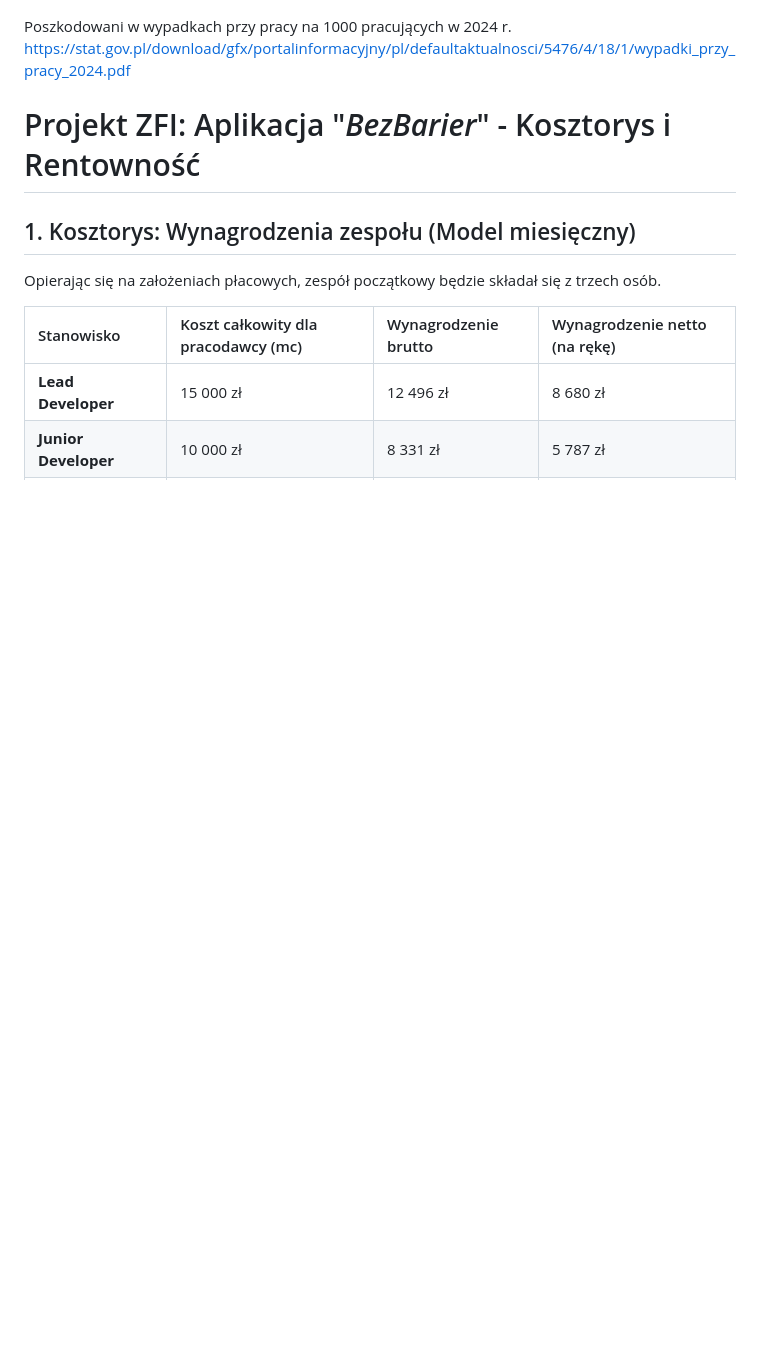
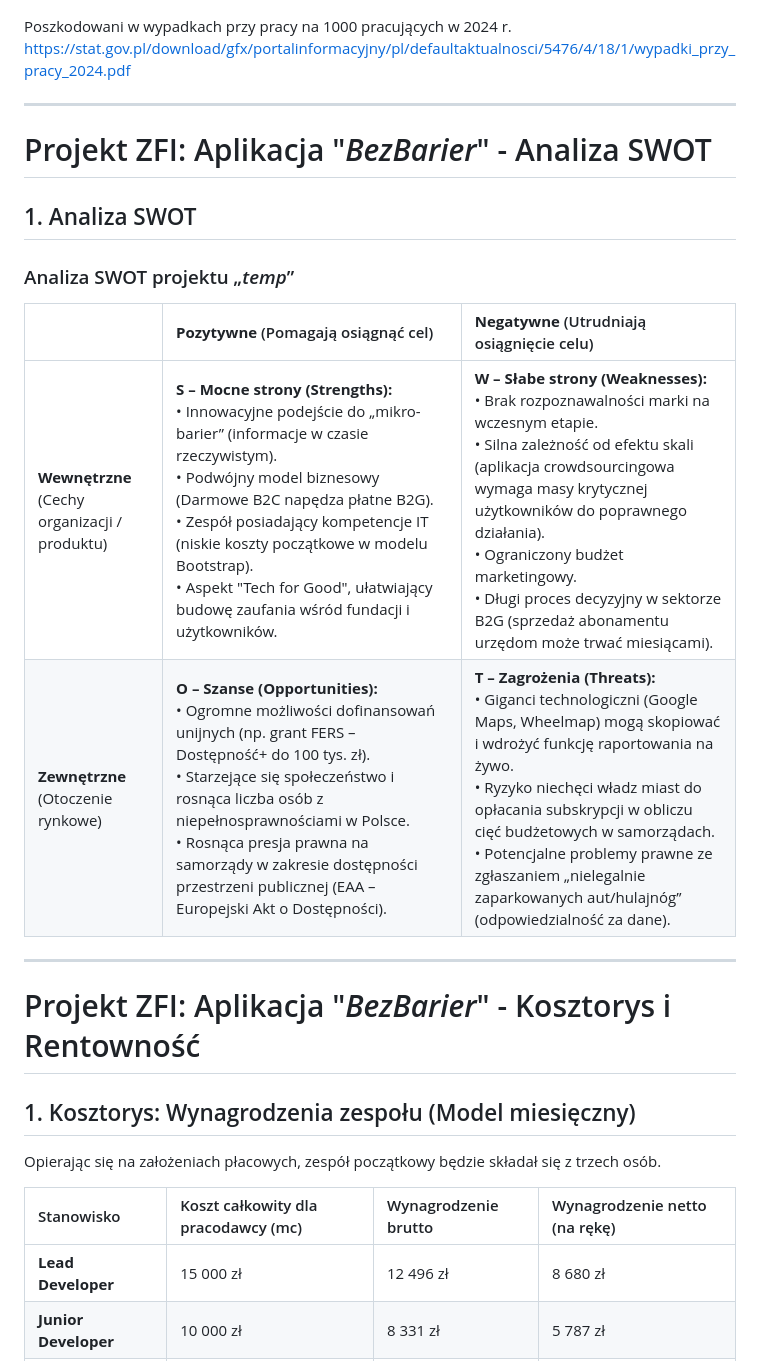
Before and after one commit to KociszewskaMarta/ZFI_project, a Markdown page: project_idea.md, the part around the change. Drawn GitHub-style; blank space fills up the shorter version.

Commit message:
Add SWOT analysis section for "_BezBarier_" project

```diff
--- a/project_idea.md
+++ b/project_idea.md
@@ -50,6 +50,19 @@ Problem dostępności dotyczy nie tylko osób z orzeczeniem, ale też osób z ty
 Poszkodowani w wypadkach przy pracy na 1000 pracujących w 2024 r.
 https://stat.gov.pl/download/gfx/portalinformacyjny/pl/defaultaktualnosci/5476/4/18/1/wypadki_przy_pracy_2024.pdf
 
+---
+# Projekt ZFI: Aplikacja "_BezBarier_" - Analiza SWOT
+
+## 1. Analiza SWOT
+
+### Analiza SWOT projektu „_temp_”
+
+| | **Pozytywne** (Pomagają osiągnąć cel) | **Negatywne** (Utrudniają osiągnięcie celu) |
+| :--- | :--- | :--- |
+| **Wewnętrzne**<br>(Cechy organizacji / produktu) | **S – Mocne strony (Strengths):**<br>• Innowacyjne podejście do „mikro-barier” (informacje w czasie rzeczywistym).<br>• Podwójny model biznesowy (Darmowe B2C napędza płatne B2G).<br>• Zespół posiadający kompetencje IT (niskie koszty początkowe w modelu Bootstrap).<br>• Aspekt "Tech for Good", ułatwiający budowę zaufania wśród fundacji i użytkowników. | **W – Słabe strony (Weaknesses):**<br>• Brak rozpoznawalności marki na wczesnym etapie.<br>• Silna zależność od efektu skali (aplikacja crowdsourcingowa wymaga masy krytycznej użytkowników do poprawnego działania).<br>• Ograniczony budżet marketingowy.<br>• Długi proces decyzyjny w sektorze B2G (sprzedaż abonamentu urzędom może trwać miesiącami). |
+| **Zewnętrzne**<br>(Otoczenie rynkowe) | **O – Szanse (Opportunities):**<br>• Ogromne możliwości dofinansowań unijnych (np. grant FERS – Dostępność+ do 100 tys. zł).<br>• Starzejące się społeczeństwo i rosnąca liczba osób z niepełnosprawnościami w Polsce.<br>• Rosnąca presja prawna na samorządy w zakresie dostępności przestrzeni publicznej (EAA – Europejski Akt o Dostępności). | **T – Zagrożenia (Threats):**<br>• Giganci technologiczni (Google Maps, Wheelmap) mogą skopiować i wdrożyć funkcję raportowania na żywo.<br>• Ryzyko niechęci władz miast do opłacania subskrypcji w obliczu cięć budżetowych w samorządach.<br>• Potencjalne problemy prawne ze zgłaszaniem „nielegalnie zaparkowanych aut/hulajnóg” (odpowiedzialność za dane). |
+
+---
 # Projekt ZFI: Aplikacja "_BezBarier_" - Kosztorys i Rentowność
 
 ## 1. Kosztorys: Wynagrodzenia zespołu (Model miesięczny)
```
